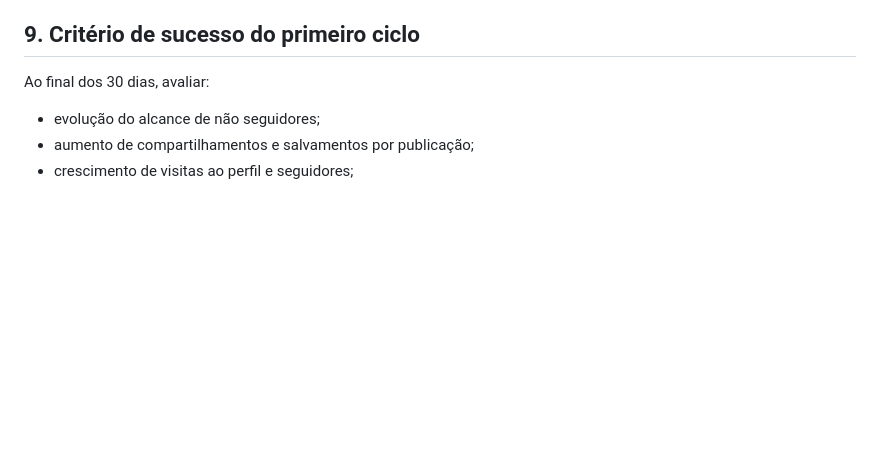
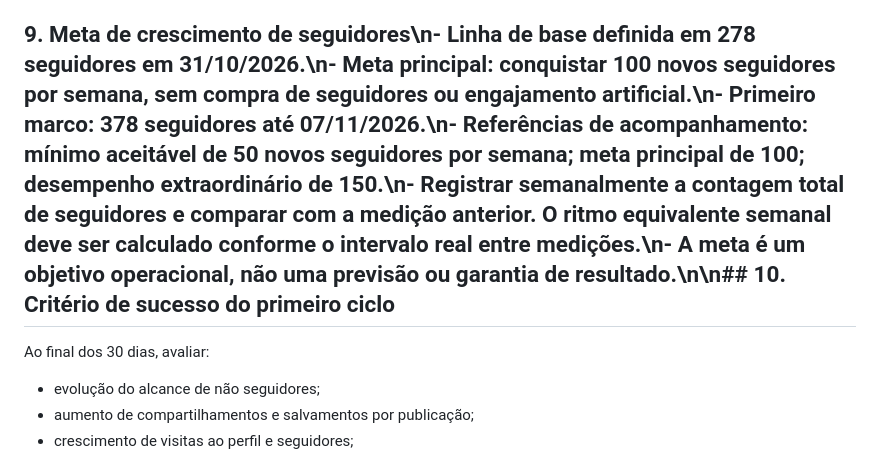
Before and after one commit to fpontualprog/insta_aprovaja, a Markdown page: docs/PLANO_CRESCIMENTO_INSTAGRAM_30_DIAS.md, the part around the change. Drawn GitHub-style; blank space fills up the shorter version.

Commit message:
Define meta de 100 novos seguidores por semana

```diff
--- a/docs/PLANO_CRESCIMENTO_INSTAGRAM_30_DIAS.md
+++ b/docs/PLANO_CRESCIMENTO_INSTAGRAM_30_DIAS.md
@@ -89,7 +89,7 @@ Não comparar formatos apenas por visualizações. Priorizar alcance de não seg
 - A coleta automática exige conta profissional elegível, permissões e endpoints autorizados da Meta, além de armazenamento seguro no servidor.
 - O plano não autoriza publicação automática sem aprovação humana nem compra de seguidores ou engajamento artificial.
 
-## 9. Critério de sucesso do primeiro ciclo
+## 9. Meta de crescimento de seguidores\n- Linha de base definida em 278 seguidores em 31/10/2026.\n- Meta principal: conquistar 100 novos seguidores por semana, sem compra de seguidores ou engajamento artificial.\n- Primeiro marco: 378 seguidores até 07/11/2026.\n- Referências de acompanhamento: mínimo aceitável de 50 novos seguidores por semana; meta principal de 100; desempenho extraordinário de 150.\n- Registrar semanalmente a contagem total de seguidores e comparar com a medição anterior. O ritmo equivalente semanal deve ser calculado conforme o intervalo real entre medições.\n- A meta é um objetivo operacional, não uma previsão ou garantia de resultado.\n\n## 10. Critério de sucesso do primeiro ciclo
 Ao final dos 30 dias, avaliar:
 - evolução do alcance de não seguidores;
 - aumento de compartilhamentos e salvamentos por publicação;
```
